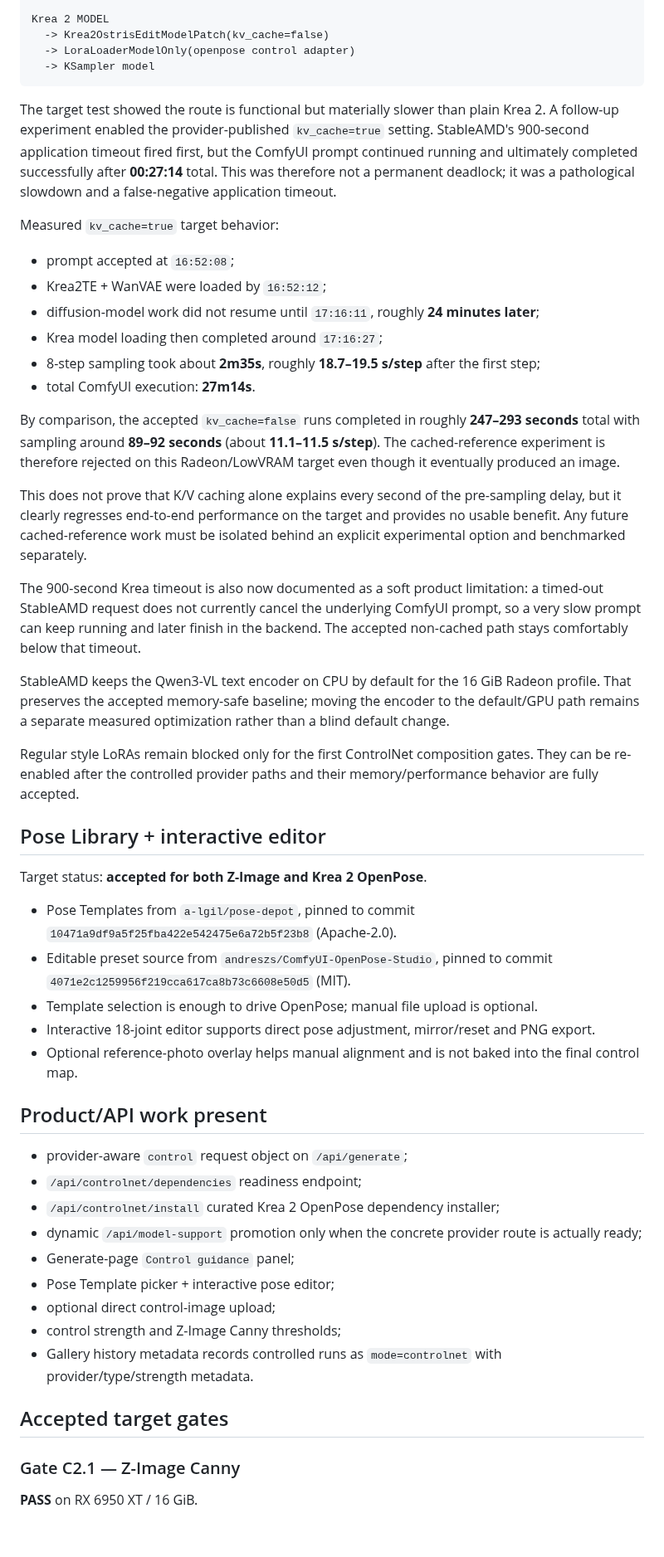
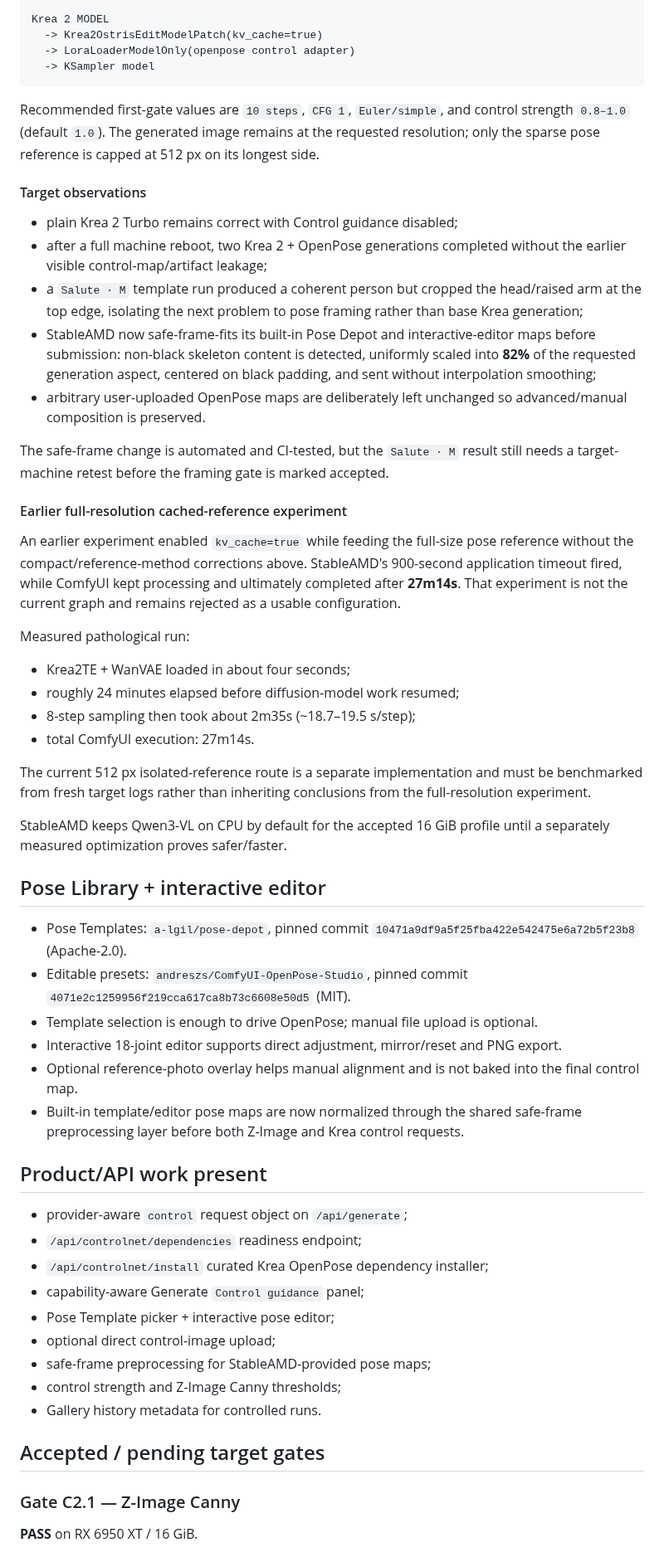
Before and after one commit to quendae/stableamd, a Markdown page: docs/v0.3-controlnet-status.md, the part around one of its changes. Shown at 83% size. Rendered like a GitHub page; blank space fills up the shorter version.

Commit message:
docs(v0.3): record pose safe-frame gate and current Krea semantics

````diff
--- a/docs/v0.3-controlnet-status.md
+++ b/docs/v0.3-controlnet-status.md
@@ -85,55 +77,60 @@ same pose map
   -> KSampler negative
 
 Krea 2 MODEL
-  -> Krea2OstrisEditModelPatch(kv_cache=false)
+  -> Krea2OstrisEditModelPatch(kv_cache=true)
   -> LoraLoaderModelOnly(openpose control adapter)
   -> KSampler model
 ```
 
-The target test showed the route is functional but materially slower than plain Krea 2. A follow-up experiment enabled the provider-published `kv_cache=true` setting. StableAMD's 900-second application timeout fired first, but the ComfyUI prompt continued running and ultimately completed successfully after **00:27:14** total. This was therefore not a permanent deadlock; it was a pathological slowdown and a false-negative application timeout.
+Recommended first-gate values are `10 steps`, `CFG 1`, `Euler/simple`, and control strength `0.8–1.0` (default `1.0`). The generated image remains at the requested resolution; only the sparse pose reference is capped at 512 px on its longest side.
 
-Measured `kv_cache=true` target behavior:
+#### Target observations
 
-- prompt accepted at `16:52:08`;
-- Krea2TE + WanVAE were loaded by `16:52:12`;
-- diffusion-model work did not resume until `17:16:11`, roughly **24 minutes later**;
-- Krea model loading then completed around `17:16:27`;
-- 8-step sampling took about **2m35s**, roughly **18.7–19.5 s/step** after the first step;
-- total ComfyUI execution: **27m14s**.
+- plain Krea 2 Turbo remains correct with Control guidance disabled;
+- after a full machine reboot, two Krea 2 + OpenPose generations completed without the earlier visible control-map/artifact leakage;
+- a `Salute · M` template run produced a coherent person but cropped the head/raised arm at the top edge, isolating the next problem to pose framing rather than base Krea generation;
+- StableAMD now safe-frame-fits its built-in Pose Depot and interactive-editor maps before submission: non-black skeleton content is detected, uniformly scaled into **82%** of the requested generation aspect, centered on black padding, and sent without interpolation smoothing;
+- arbitrary user-uploaded OpenPose maps are deliberately left unchanged so advanced/manual composition is preserved.
 
-By comparison, the accepted `kv_cache=false` runs completed in roughly **247–293 seconds** total with sampling around **89–92 seconds** (about **11.1–11.5 s/step**). The cached-reference experiment is therefore rejected on this Radeon/LowVRAM target even though it eventually produced an image.
+The safe-frame change is automated and CI-tested, but the `Salute · M` result still needs a target-machine retest before the framing gate is marked accepted.
 
-This does not prove that K/V caching alone explains every second of the pre-sampling delay, but it clearly regresses end-to-end performance on the target and provides no usable benefit. Any future cached-reference work must be isolated behind an explicit experimental option and benchmarked separately.
+#### Earlier full-resolution cached-reference experiment
 
-The 900-second Krea timeout is also now documented as a soft product limitation: a timed-out StableAMD request does not currently cancel the underlying ComfyUI prompt, so a very slow prompt can keep running and later finish in the backend. The accepted non-cached path stays comfortably below that timeout.
+An earlier experiment enabled `kv_cache=true` while feeding the full-size pose reference without the compact/reference-method corrections above. StableAMD's 900-second application timeout fired, while ComfyUI kept processing and ultimately completed after **27m14s**. That experiment is not the current graph and remains rejected as a usable configuration.
 
-StableAMD keeps the Qwen3-VL text encoder on CPU by default for the 16 GiB Radeon profile. That preserves the accepted memory-safe baseline; moving the encoder to the default/GPU path remains a separate measured optimization rather than a blind default change.
+Measured pathological run:
 
-Regular style LoRAs remain blocked only for the first ControlNet composition gates. They can be re-enabled after the controlled provider paths and their memory/performance behavior are fully accepted.
+- Krea2TE + WanVAE loaded in about four seconds;
+- roughly 24 minutes elapsed before diffusion-model work resumed;
+- 8-step sampling then took about 2m35s (~18.7–19.5 s/step);
+- total ComfyUI execution: 27m14s.
+
+The current 512 px isolated-reference route is a separate implementation and must be benchmarked from fresh target logs rather than inheriting conclusions from the full-resolution experiment.
+
+StableAMD keeps Qwen3-VL on CPU by default for the accepted 16 GiB profile until a separately measured optimization proves safer/faster.
 
 ## Pose Library + interactive editor
 
-Target status: **accepted for both Z-Image and Krea 2 OpenPose**.
-
-- Pose Templates from `a-lgil/pose-depot`, pinned to commit `10471a9df9a5f25fba422e542475e6a72b5f23b8` (Apache-2.0).
-- Editable preset source from `andreszs/ComfyUI-OpenPose-Studio`, pinned to commit `4071e2c1259956f219cca617ca8b73c6608e50d5` (MIT).
+- Pose Templates: `a-lgil/pose-depot`, pinned commit `10471a9df9a5f25fba422e542475e6a72b5f23b8` (Apache-2.0).
+- Editable presets: `andreszs/ComfyUI-OpenPose-Studio`, pinned commit `4071e2c1259956f219cca617ca8b73c6608e50d5` (MIT).
 - Template selection is enough to drive OpenPose; manual file upload is optional.
-- Interactive 18-joint editor supports direct pose adjustment, mirror/reset and PNG export.
+- Interactive 18-joint editor supports direct adjustment, mirror/reset and PNG export.
 - Optional reference-photo overlay helps manual alignment and is not baked into the final control map.
+- Built-in template/editor pose maps are now normalized through the shared safe-frame preprocessing layer before both Z-Image and Krea control requests.
 
 ## Product/API work present
 
 - provider-aware `control` request object on `/api/generate`;
 - `/api/controlnet/dependencies` readiness endpoint;
-- `/api/controlnet/install` curated Krea 2 OpenPose dependency installer;
-- dynamic `/api/model-support` promotion only when the concrete provider route is actually ready;
-- Generate-page `Control guidance` panel;
+- `/api/controlnet/install` curated Krea OpenPose dependency installer;
+- capability-aware Generate `Control guidance` panel;
 - Pose Template picker + interactive pose editor;
 - optional direct control-image upload;
+- safe-frame preprocessing for StableAMD-provided pose maps;
 - control strength and Z-Image Canny thresholds;
-- Gallery history metadata records controlled runs as `mode=controlnet` with provider/type/strength metadata.
+- Gallery history metadata for controlled runs.
 
-## Accepted target gates
+## Accepted / pending target gates
 
 ### Gate C2.1 — Z-Image Canny
 
````
Also changed, not shown: other parts of docs/v0.3-controlnet-status.md (+24 -32 lines).
